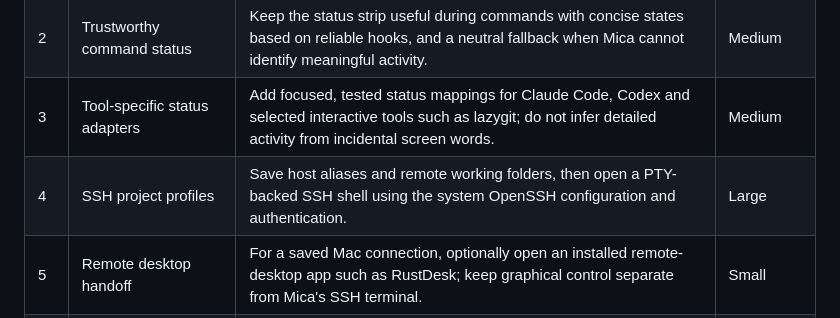
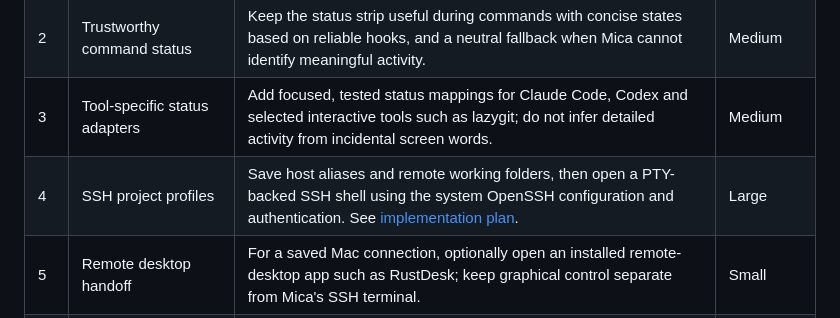
Before and after one commit to megasoft1978/mica-terminal, a Markdown page: docs/ROADMAP.md, the part around the change. Rendered like a GitHub page.

Commit message:
docs: plan secure SSH connection profiles

```diff
--- a/docs/ROADMAP.md
+++ b/docs/ROADMAP.md
@@ -23,7 +23,7 @@ This roadmap tracks open work only. Shipped features are summarized below so the
 | 1 | Speech capture and prediction overlay | Move live dictation out of the terminal status strip into a compact, non-blocking native overlay with room for multi-line transcript preview. | Medium |
 | 2 | Trustworthy command status | Keep the status strip useful during commands with concise states based on reliable hooks, and a neutral fallback when Mica cannot identify meaningful activity. | Medium |
 | 3 | Tool-specific status adapters | Add focused, tested status mappings for Claude Code, Codex and selected interactive tools such as lazygit; do not infer detailed activity from incidental screen words. | Medium |
-| 4 | SSH project profiles | Save host aliases and remote working folders, then open a PTY-backed SSH shell using the system OpenSSH configuration and authentication. | Large |
+| 4 | SSH project profiles | Save host aliases and remote working folders, then open a PTY-backed SSH shell using the system OpenSSH configuration and authentication. See [implementation plan](PLAN-SSH-PROFILES.md). | Large |
 | 5 | Remote desktop handoff | For a saved Mac connection, optionally open an installed remote-desktop app such as RustDesk; keep graphical control separate from Mica's SSH terminal. | Small |
 | 6 | Retained-history column reflow | Reflow retained rows across width changes while preserving links, cell attributes, search and selection anchors within the per-session history cap. | Large |
 | 7 | More complete session recovery | Arbitrary shell commands, running processes and scrollback do not resume. Any broader recovery needs explicit process-safety and bounded-storage design. | Large |
```
Also changed, not shown: docs/PLAN-SSH-PROFILES.md (added, +75 -0 lines).
